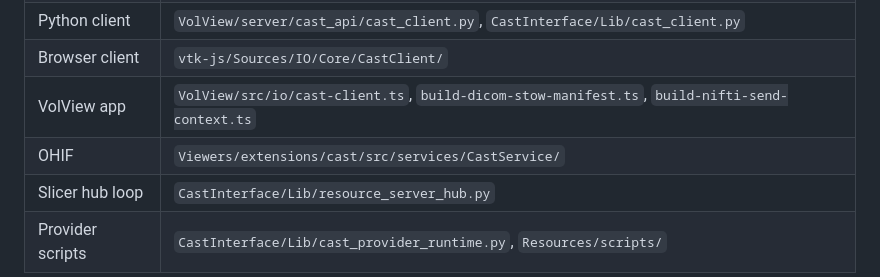
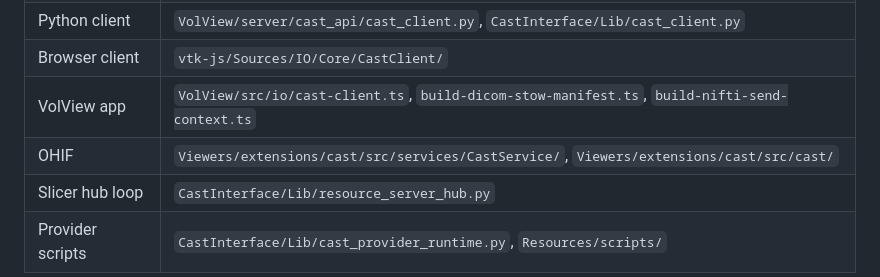
Before and after one commit to mbellehumeur/SlicerCastInterface, a Markdown page: CastInterface/docs/binary-file-transfer.md, the part around the change. Drawn GitHub-style.

```diff
--- a/CastInterface/docs/binary-file-transfer.md
+++ b/CastInterface/docs/binary-file-transfer.md
@@ -255,6 +255,6 @@ VolView → local hub → TotalSegmentator on topic `USER-1`:
 | Python client | `VolView/server/cast_api/cast_client.py`, `CastInterface/Lib/cast_client.py` |
 | Browser client | `vtk-js/Sources/IO/Core/CastClient/` |
 | VolView app | `VolView/src/io/cast-client.ts`, `build-dicom-stow-manifest.ts`, `build-nifti-send-context.ts` |
-| OHIF | `Viewers/extensions/cast/src/services/CastService/` |
+| OHIF | `Viewers/extensions/cast/src/services/CastService/`, `Viewers/extensions/cast/src/cast/` |
 | Slicer hub loop | `CastInterface/Lib/resource_server_hub.py` |
 | Provider scripts | `CastInterface/Lib/cast_provider_runtime.py`, `Resources/scripts/` |
```
Also changed, not shown: CastInterface/cast_api/azure-webapp.md (added, +222 -0 lines), README.md (+1 -1 lines), CastInterface/docs/images/worklist-client.png, 5 other files.
